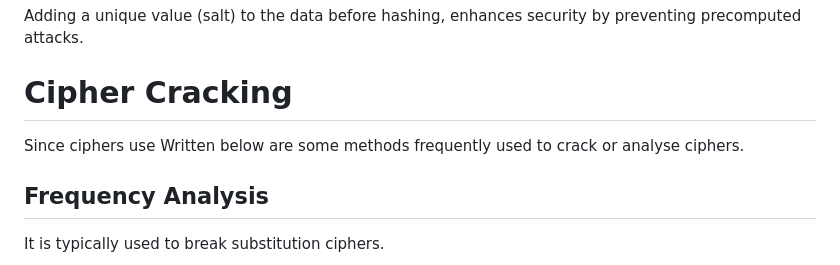
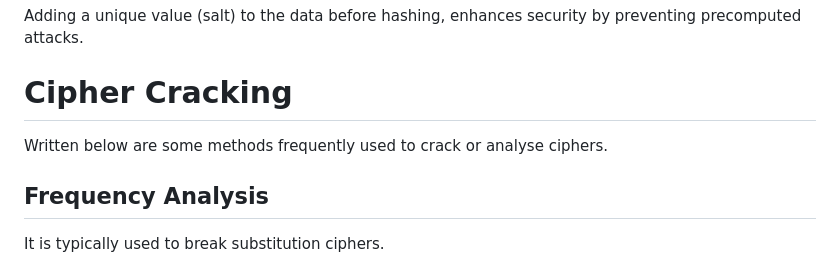
Before and after one commit to Madeline-Ong/Madeline-Ong.github.io, a Markdown page: Guided Learning Project/Research/Introduction to Encryption and Ciphers.md, the part around one of its changes. GitHub-like rendering.

```diff
--- a/Guided Learning Project/Research/Introduction to Encryption and Ciphers.md
+++ b/Guided Learning Project/Research/Introduction to Encryption and Ciphers.md
@@ -274,7 +278,6 @@ Adding a unique value (salt) to the data before hashing, enhances security by pr
 
 <a name="cipher_cracking"></a>
 # Cipher Cracking
-Since ciphers use
 Written below are some methods frequently used to crack or analyse ciphers.
 
 <a name="freq_analysis"></a>
```
Also changed, not shown: other parts of Guided Learning Project/Research/Introduction to Encryption and Ciphers.md (+5 -1 lines).
